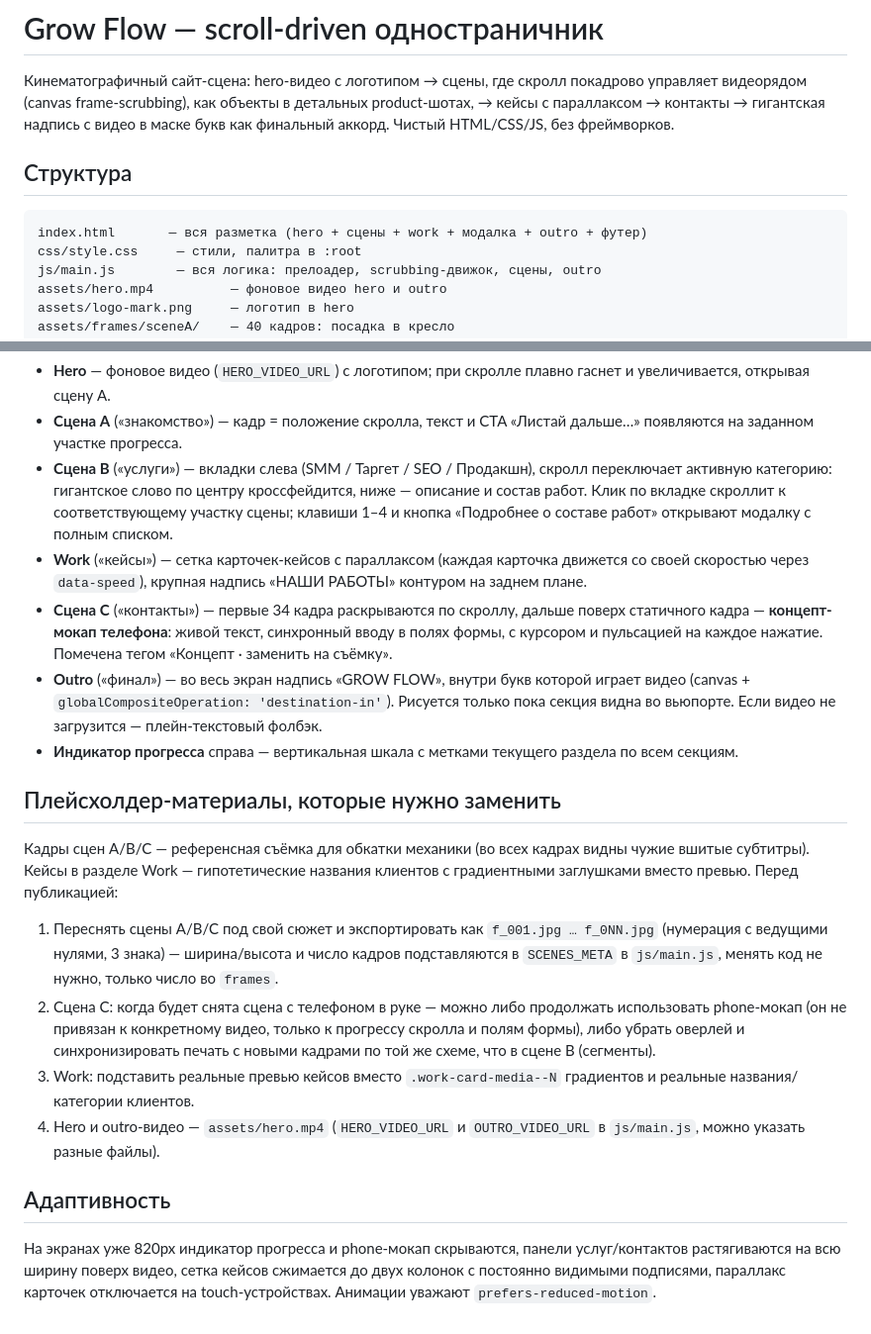
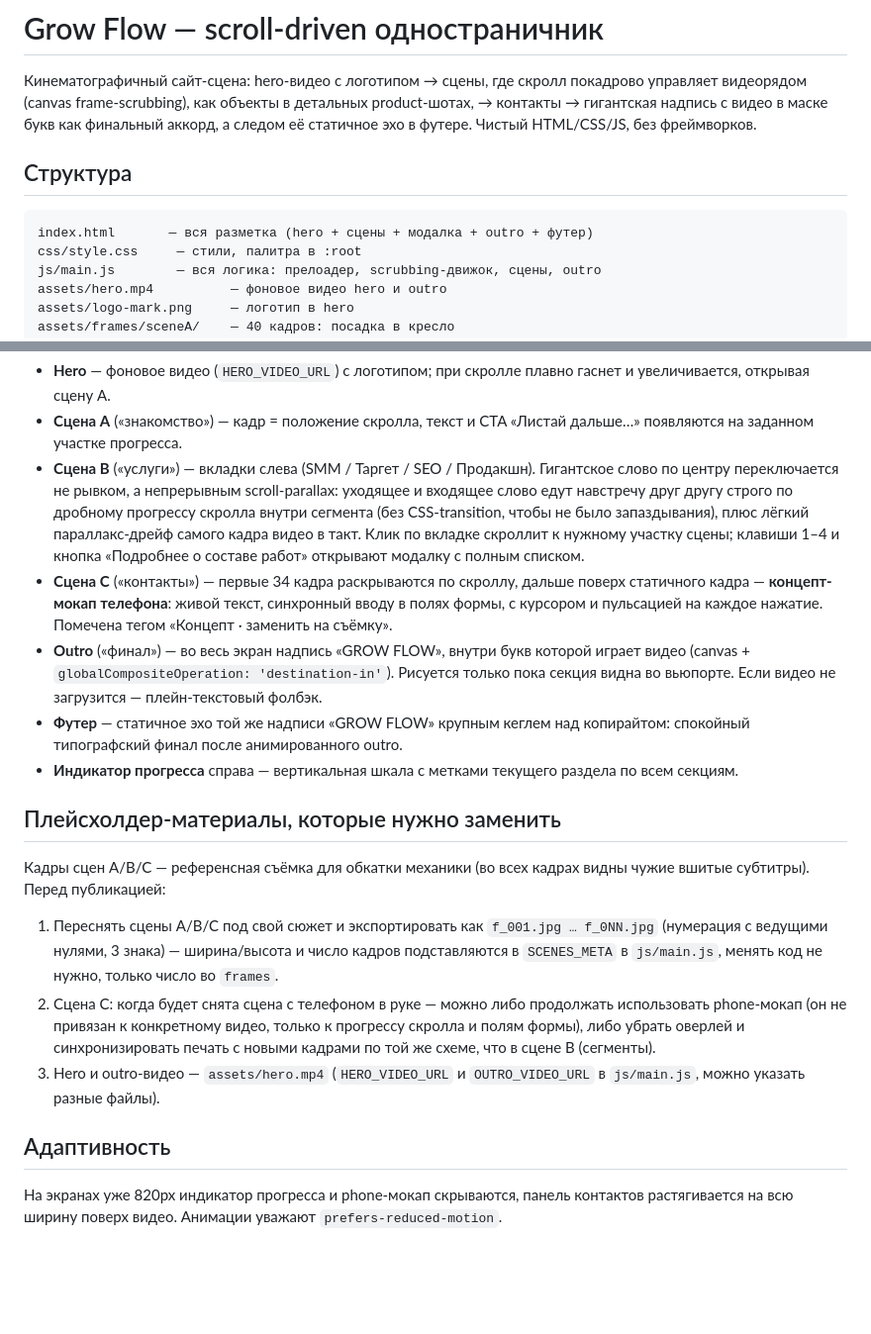
Before and after one commit to gscale24/growflowlastversion, a Markdown page: README.md, 2 parts joined by grey strips. Shown at 99% size. Drawn GitHub-style; blank space fills up the shorter version.

Commit message:
Update README for removed Work section and new headline/footer behavior
Co-Authored-By: Claude Fable 5 <noreply@anthropic.com>
Claude-Session: https://claude.ai/code/session_01CcNhUeXGnS3xrYmRXrS7km

````diff
--- a/README.md
+++ b/README.md
@@ -2,14 +2,14 @@
 
 Кинематографичный сайт-сцена: hero-видео с логотипом → сцены, где скролл
 покадрово управляет видеорядом (canvas frame-scrubbing), как объекты в
-детальных product-шотах, → кейсы с параллаксом → контакты → гигантская
-надпись с видео в маске букв как финальный аккорд. Чистый HTML/CSS/JS,
-без фреймворков.
+детальных product-шотах, → контакты → гигантская надпись с видео в маске
+букв как финальный аккорд, а следом её статичное эхо в футере. Чистый
+HTML/CSS/JS, без фреймворков.
 
 ## Структура
 
 ```
-index.html       — вся разметка (hero + сцены + work + модалка + outro + футер)
+index.html       — вся разметка (hero + сцены + модалка + outro + футер)
 css/style.css     — стили, палитра в :root
 js/main.js        — вся логика: прелоадер, scrubbing-движок, сцены, outro
 assets/hero.mp4          — фоновое видео hero и outro
@@ -34,14 +34,14 @@ assets/frames/sceneC/    — 50 кадров: карточка с заметка
   плавно гаснет и увеличивается, открывая сцену A.
 - **Сцена A** («знакомство») — кадр = положение скролла, текст и CTA
   «Листай дальше…» появляются на заданном участке прогресса.
-- **Сцена B** («услуги») — вкладки слева (SMM / Таргет / SEO / Продакшн),
-  скролл переключает активную категорию: гигантское слово по центру
-  кроссфейдится, ниже — описание и состав работ. Клик по вкладке
-  скроллит к соответствующему участку сцены; клавиши 1–4 и кнопка
-  «Подробнее о составе работ» открывают модалку с полным списком.
-- **Work** («кейсы») — сетка карточек-кейсов с параллаксом (каждая
-  карточка движется со своей скоростью через `data-speed`), крупная
-  надпись «НАШИ РАБОТЫ» контуром на заднем плане.
+- **Сцена B** («услуги») — вкладки слева (SMM / Таргет / SEO / Продакшн).
+  Гигантское слово по центру переключается не рывком, а непрерывным
+  scroll-parallax: уходящее и входящее слово едут навстречу друг другу
+  строго по дробному прогрессу скролла внутри сегмента (без CSS-transition,
+  чтобы не было запаздывания), плюс лёгкий параллакс-дрейф самого кадра
+  видео в такт. Клик по вкладке скроллит к нужному участку сцены; клавиши
+  1–4 и кнопка «Подробнее о составе работ» открывают модалку с полным
+  списком.
 - **Сцена C** («контакты») — первые 34 кадра раскрываются по скроллу,
   дальше поверх статичного кадра — **концепт-мокап телефона**: живой
   текст, синхронный вводу в полях формы, с курсором и пульсацией на
@@ -50,15 +50,15 @@ assets/frames/sceneC/    — 50 кадров: карточка с заметка
   которой играет видео (canvas + `globalCompositeOperation:
   'destination-in'`). Рисуется только пока секция видна во вьюпорте.
   Если видео не загрузится — плейн-текстовый фолбэк.
+- **Футер** — статичное эхо той же надписи «GROW FLOW» крупным кеглем
+  над копирайтом: спокойный типографский финал после анимированного outro.
 - **Индикатор прогресса** справа — вертикальная шкала с метками текущего
   раздела по всем секциям.
 
 ## Плейсхолдер-материалы, которые нужно заменить
 
 Кадры сцен A/B/C — референсная съёмка для обкатки механики (во всех
-кадрах видны чужие вшитые субтитры). Кейсы в разделе Work — гипотетические
-названия клиентов с градиентными заглушками вместо превью. Перед
-публикацией:
+кадрах видны чужие вшитые субтитры). Перед публикацией:
 
 1. Переснять сцены A/B/C под свой сюжет и экспортировать как
    `f_001.jpg … f_0NN.jpg` (нумерация с ведущими нулями, 3 знака) —
@@ -69,15 +69,11 @@ assets/frames/sceneC/    — 50 кадров: карточка с заметка
    видео, только к прогрессу скролла и полям формы), либо убрать оверлей
    и синхронизировать печать с новыми кадрами по той же схеме, что в
    сцене B (сегменты).
-3. Work: подставить реальные превью кейсов вместо `.work-card-media--N`
-   градиентов и реальные названия/категории клиентов.
-4. Hero и outro-видео — `assets/hero.mp4` (`HERO_VIDEO_URL` и
+3. Hero и outro-видео — `assets/hero.mp4` (`HERO_VIDEO_URL` и
    `OUTRO_VIDEO_URL` в `js/main.js`, можно указать разные файлы).
 
 ## Адаптивность
 
 На экранах уже 820px индикатор прогресса и phone-мокап скрываются,
-панели услуг/контактов растягиваются на всю ширину поверх видео, сетка
-кейсов сжимается до двух колонок с постоянно видимыми подписями,
-параллакс карточек отключается на touch-устройствах. Анимации уважают
-`prefers-reduced-motion`.
+панель контактов растягивается на всю ширину поверх видео. Анимации
+уважают `prefers-reduced-motion`.
````
